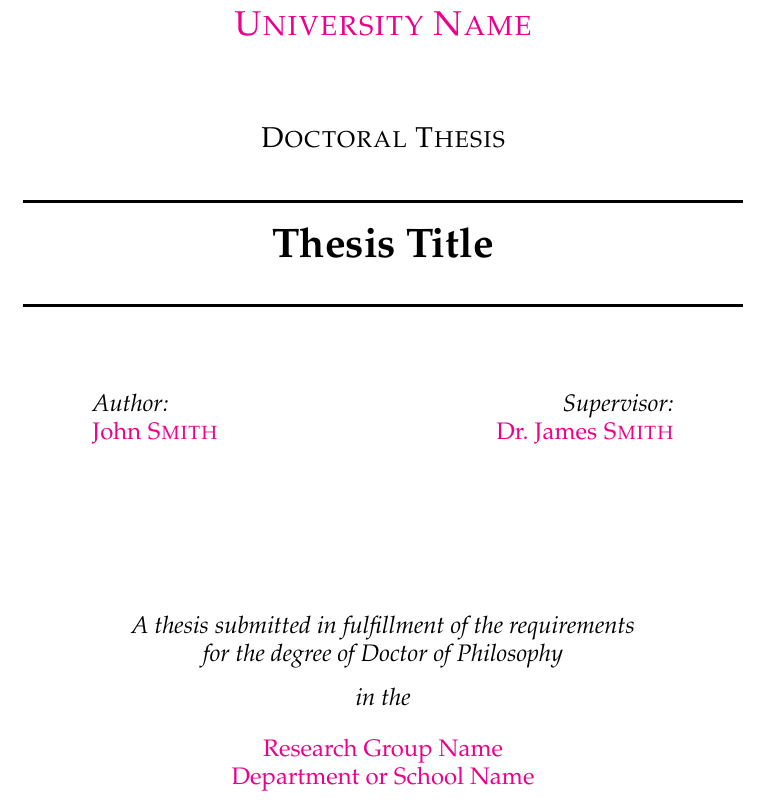
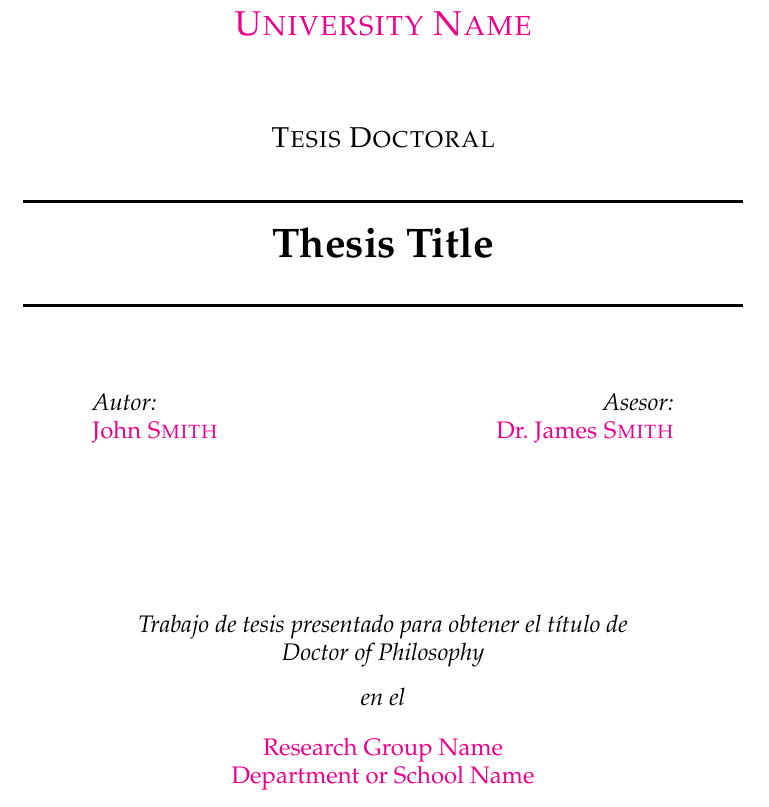
Before and after one commit to razueroh/master-doctoral-thesis-template, a LaTeX thesis (main.tex): part of page 1 of 37, cut so that both start at the same text. Compiled offline with pdfLaTeX.

Commit message:
Translate title page to spanish

```diff
--- a/main.tex
+++ b/main.tex
@@ -110,7 +110,7 @@ headsepline, % Uncomment to get a line under the header
 \begin{center}
 
 \textsc{\LARGE \univname}\\[1.5cm] % University name
-\textsc{\Large Doctoral Thesis}\\[0.5cm] % Thesis type
+\textsc{\Large Tesis Doctoral}\\[0.5cm] % Thesis type
 
 \HRule \\[0.4cm] % Horizontal line
 {\huge \bfseries \ttitle}\\[0.4cm] % Thesis title
@@ -118,19 +118,19 @@ headsepline, % Uncomment to get a line under the header
 
 \begin{minipage}{0.4\textwidth}
 \begin{flushleft} \large
-\emph{Author:}\\
+\emph{Autor:}\\
 \href{http://www.johnsmith.com}{\authorname} % Author name - remove the \href bracket to remove the link
 \end{flushleft}
 \end{minipage}
 \begin{minipage}{0.4\textwidth}
 \begin{flushright} \large
-\emph{Supervisor:} \\
+\emph{Asesor:} \\
 \href{http://www.jamessmith.com}{\supname} % Supervisor name - remove the \href bracket to remove the link
 \end{flushright}
 \end{minipage}\\[3cm]
 
-\large \textit{A thesis submitted in fulfillment of the requirements\\ for the degree of \degreename}\\[0.3cm] % University requirement text
-\textit{in the}\\[0.4cm]
+\large \textit{Trabajo de tesis presentado para obtener el título de\\  \degreename}\\[0.3cm] % University requirement text
+\textit{en el}\\[0.4cm]
 \groupname\\\deptname\\[2cm] % Research group name and department name
 
 {\large \today}\\[4cm] % Date
```
